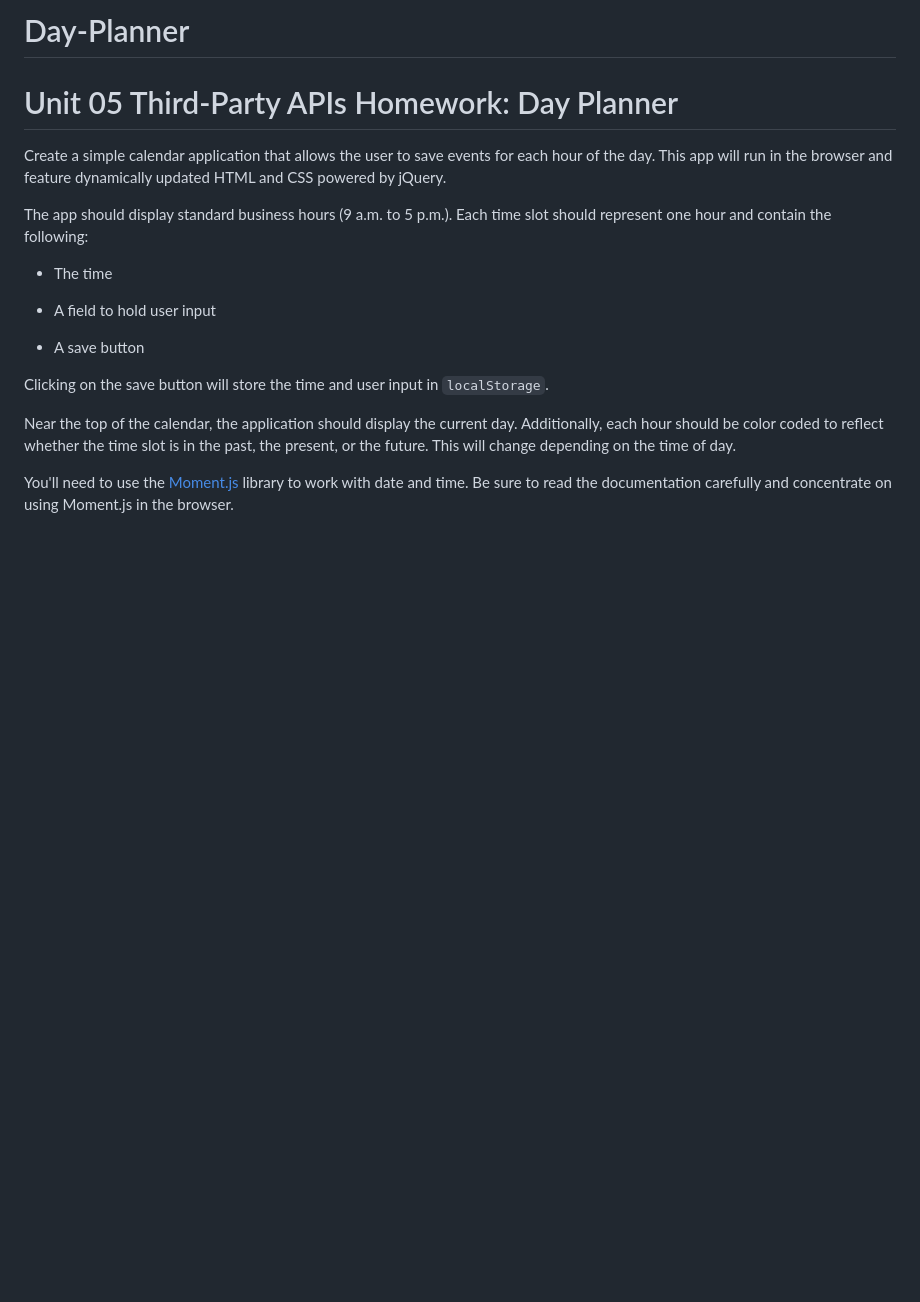
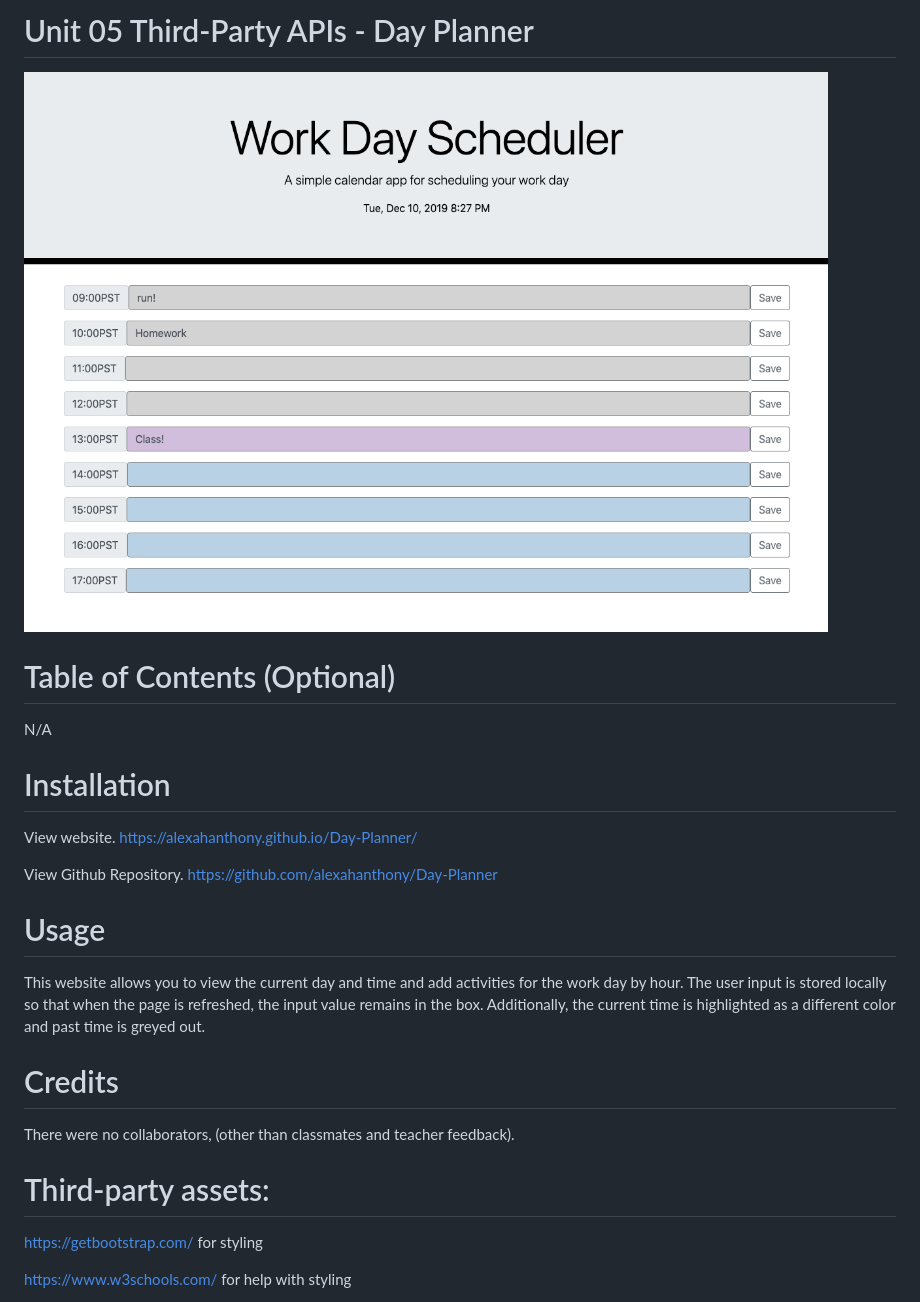
Before and after one commit to alexahanthony/Day-Planner, a Markdown page: README.md, the part around the change printed below. Rendered like a GitHub page; pictures changed too: Assets/Screenshot.png (added); blank space fills up the shorter version.

Commit message:
uploading final version with README.md

```diff
--- a/README.md
+++ b/README.md
@@ -1,20 +1,25 @@
-# Day-Planner
+# Unit 05 Third-Party APIs - Day Planner
 
-# Unit 05 Third-Party APIs Homework: Day Planner
+![Screenshot](./Assets/Screenshot.png)
 
-Create a simple calendar application that allows the user to save events for each hour of the day. This app will run in the browser and feature dynamically updated HTML and CSS powered by jQuery.
+# Table of Contents (Optional)
+N/A
 
-The app should display standard business hours (9 a.m. to 5 p.m.). Each time slot should represent one hour and contain the following:
+# Installation
 
-* The time
+View website. https://alexahanthony.github.io/Day-Planner/
 
-* A field to hold user input
+View Github Repository. https://github.com/alexahanthony/Day-Planner
 
-* A save button
+# Usage
+This website allows you to view the current day and time and add activities for the work day by hour. The user input is stored locally so that when the page is refreshed, the input value remains in the box.
+Additionally, the current time is highlighted as a different color and past time is greyed out.
 
-Clicking on the save button will store the time and user input in `localStorage`.
+# Credits
+There were no collaborators, (other than classmates and teacher feedback).
 
-Near the top of the calendar, the application should display the current day. Additionally, each hour should be color coded to reflect whether the time slot is in the past, the present, or the future. This will change depending on the time of day.
+# Third-party assets:
+https://getbootstrap.com/ for styling
 
-You'll need to use the [Moment.js](https://momentjs.com/) library to work with date and time. Be sure to read the documentation carefully and concentrate on using Moment.js in the browser.
+https://www.w3schools.com/ for help with styling
 
```
Also changed, not shown: other parts of README.md (+9 -65 lines), 3 other files.
